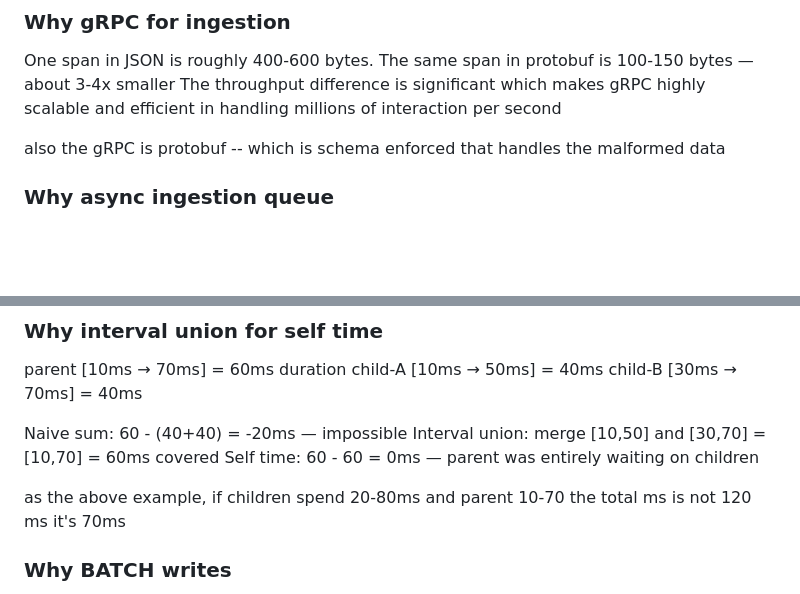
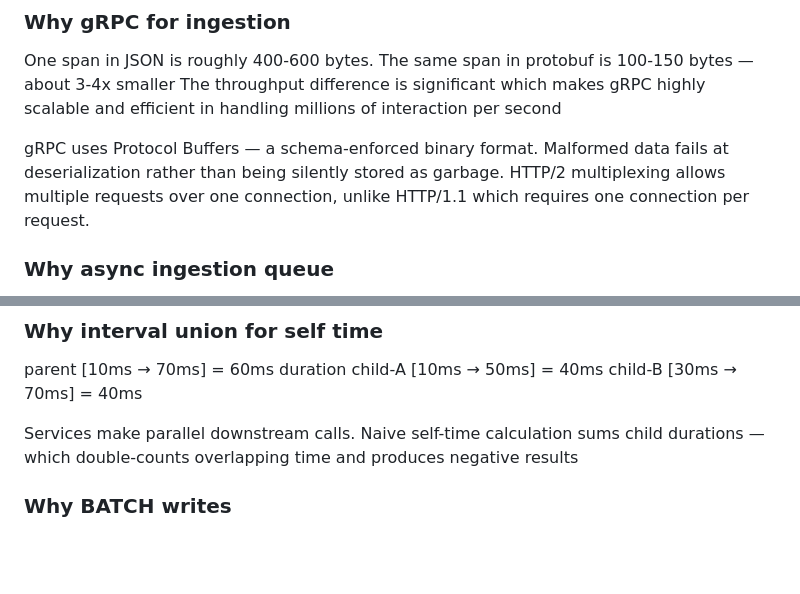
Before and after one commit to kanagaabishek/lumen, a Markdown page: README.md, 2 parts joined by grey strips. Rendered like a GitHub page; blank space fills up the shorter version.

Commit message:
chore(docs): Enhance README with gRPC and ingestion details
Clarify gRPC benefits and explain async ingestion queue behavior. Improve explanation of self-time calculation and BATCH writes.

```diff
--- a/README.md
+++ b/README.md
@@ -85,7 +85,10 @@ Bucketing by hour distributes the load: (checkout-service, hour-18500) and (chec
 One span in JSON is roughly 400-600 bytes. The same span in protobuf is 100-150 bytes — about 3-4x smaller
 The throughput difference is significant which makes gRPC highly scalable and efficient in handling millions of interaction per second
 
-also the gRPC is protobuf -- which is schema enforced that handles the malformed data
+gRPC uses Protocol Buffers — a schema-enforced binary format.
+Malformed data fails at deserialization rather than being silently
+stored as garbage. HTTP/2 multiplexing allows multiple requests over
+one connection, unlike HTTP/1.1 which requires one connection per request.
 
 ### Why async ingestion queue
 Synchronous writes mean gRPC threads block waiting for Cassandra. At 10,000 spans/second with 10ms writes, you need 100 concurrent threads just to keep up — the gRPC pool exhausts and requests fail.
@@ -99,11 +102,9 @@ parent [10ms → 70ms] = 60ms duration
 child-A [10ms → 50ms] = 40ms
 child-B [30ms → 70ms] = 40ms
 
-Naive sum: 60 - (40+40) = -20ms — impossible
-Interval union: merge [10,50] and [30,70] = [10,70] = 60ms covered
-Self time: 60 - 60 = 0ms — parent was entirely waiting on children
-
-as the above example, if children spend 20-80ms and parent 10-70 the total ms is not 120 ms it's 70ms
+Services make parallel downstream calls. Naive self-time calculation
+sums child durations — which double-counts overlapping time and
+produces negative results
 
 ### Why BATCH writes
 You write to two tables — spans and trace_index. What happens if the first write succeeds and the second fails due to a Cassandra node hiccup?
```
